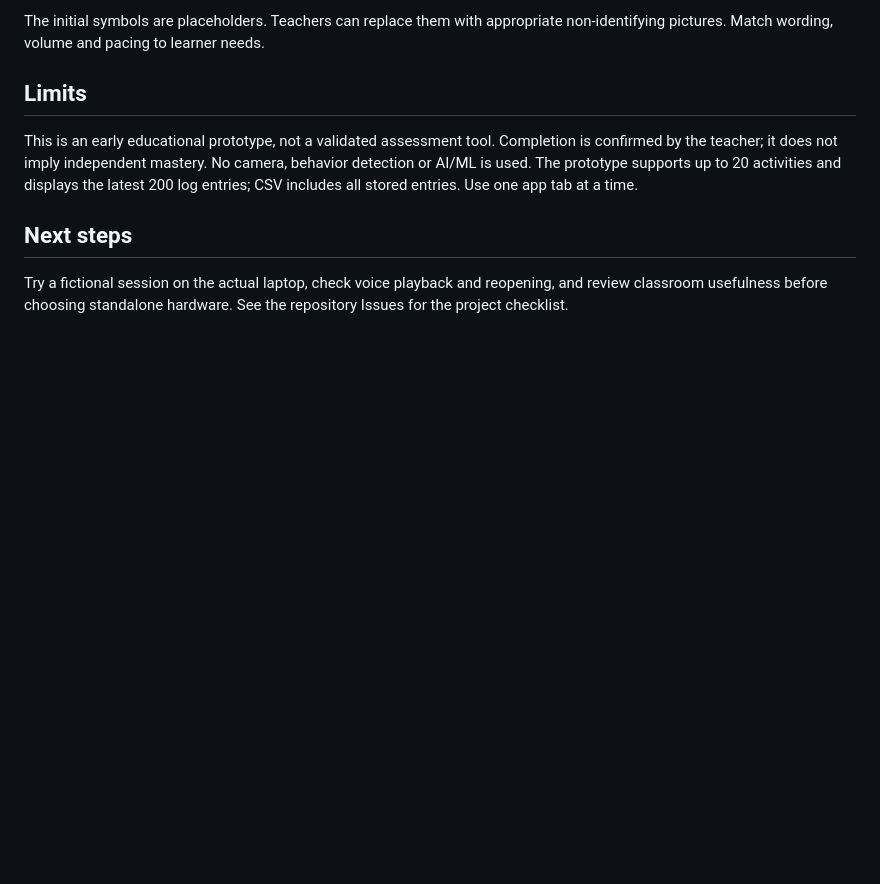
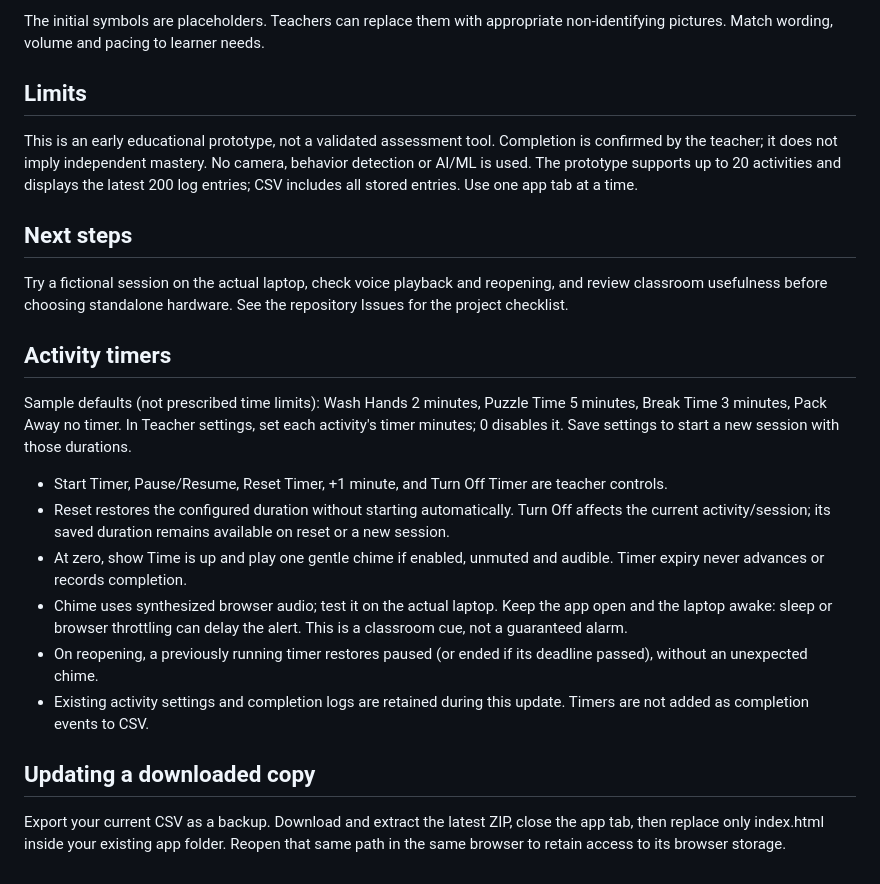
Before and after one commit to jerwen-ml/smart-visual-schedule, a Markdown page: README.md, the part around the change. Rendered like a GitHub page; blank space fills up the shorter version.

Commit message:
Document timer settings and safe local update steps

```diff
--- a/README.md
+++ b/README.md
@@ -36,3 +36,16 @@ This is an early educational prototype, not a validated assessment tool. Complet
 
 ## Next steps
 Try a fictional session on the actual laptop, check voice playback and reopening, and review classroom usefulness before choosing standalone hardware. See the repository Issues for the project checklist.
+
+## Activity timers
+Sample defaults (not prescribed time limits): Wash Hands 2 minutes, Puzzle Time 5 minutes, Break Time 3 minutes, Pack Away no timer. In Teacher settings, set each activity's timer minutes; 0 disables it. Save settings to start a new session with those durations.
+
+- Start Timer, Pause/Resume, Reset Timer, +1 minute, and Turn Off Timer are teacher controls.
+- Reset restores the configured duration without starting automatically. Turn Off affects the current activity/session; its saved duration remains available on reset or a new session.
+- At zero, show Time is up and play one gentle chime if enabled, unmuted and audible. Timer expiry never advances or records completion.
+- Chime uses synthesized browser audio; test it on the actual laptop. Keep the app open and the laptop awake: sleep or browser throttling can delay the alert. This is a classroom cue, not a guaranteed alarm.
+- On reopening, a previously running timer restores paused (or ended if its deadline passed), without an unexpected chime.
+- Existing activity settings and completion logs are retained during this update. Timers are not added as completion events to CSV.
+
+## Updating a downloaded copy
+Export your current CSV as a backup. Download and extract the latest ZIP, close the app tab, then replace only index.html inside your existing app folder. Reopen that same path in the same browser to retain access to its browser storage.
```
